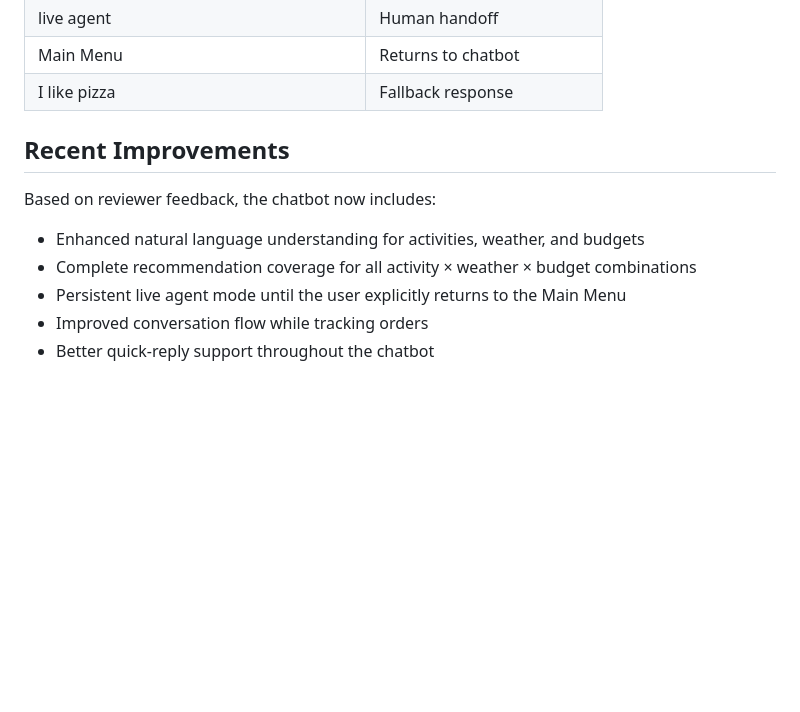
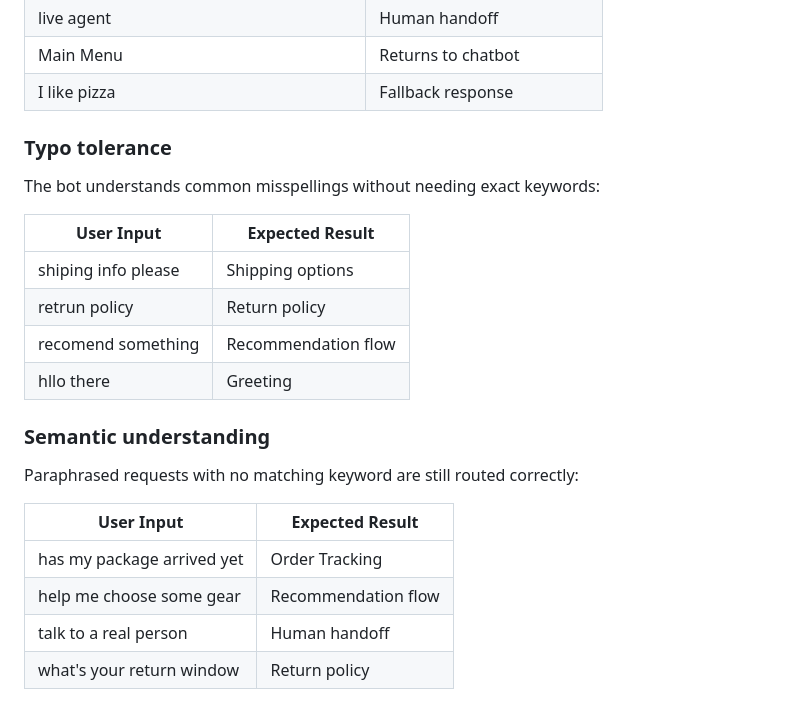
Before and after one commit to vishishodia/north-star-support-bot, a Markdown page: README.md, the part around one of its changes. GitHub-like rendering; blank space fills up the shorter version.

```diff
--- a/README.md
+++ b/README.md
@@ -96,13 +107,24 @@ Try these inputs to see the different flows:
 | Main Menu                              | Returns to chatbot       |
 | I like pizza                           | Fallback response        |
 
+### Typo tolerance
 
-## Recent Improvements
+The bot understands common misspellings without needing exact keywords:
 
-Based on reviewer feedback, the chatbot now includes:
+| User Input            | Expected Result      |
+| ---------------------- | --------------------- |
+| shiping info please     | Shipping options       |
+| retrun policy           | Return policy          |
+| recomend something      | Recommendation flow    |
+| hllo there              | Greeting                |
 
-- Enhanced natural language understanding for activities, weather, and budgets
-- Complete recommendation coverage for all activity × weather × budget combinations
-- Persistent live agent mode until the user explicitly returns to the Main Menu
-- Improved conversation flow while tracking orders
-- Better quick-reply support throughout the chatbot
+### Semantic understanding
+
+Paraphrased requests with no matching keyword are still routed correctly:
+
+| User Input                  | Expected Result     |
+| ----------------------------- | --------------------- |
+| has my package arrived yet     | Order Tracking          |
+| help me choose some gear       | Recommendation flow     |
+| talk to a real person          | Human handoff            |
+| what's your return window      | Return policy             |
```
Also changed, not shown: other parts of README.md (+30 -19 lines).
